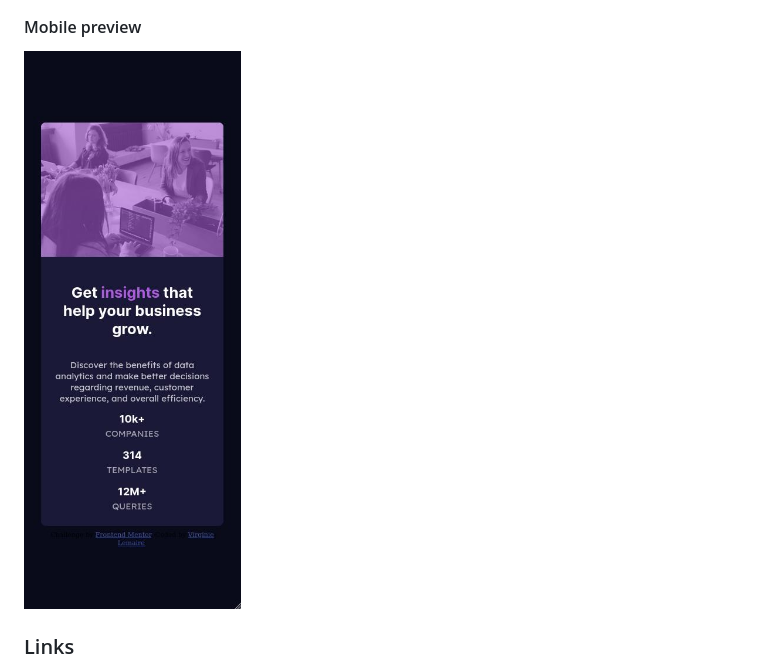
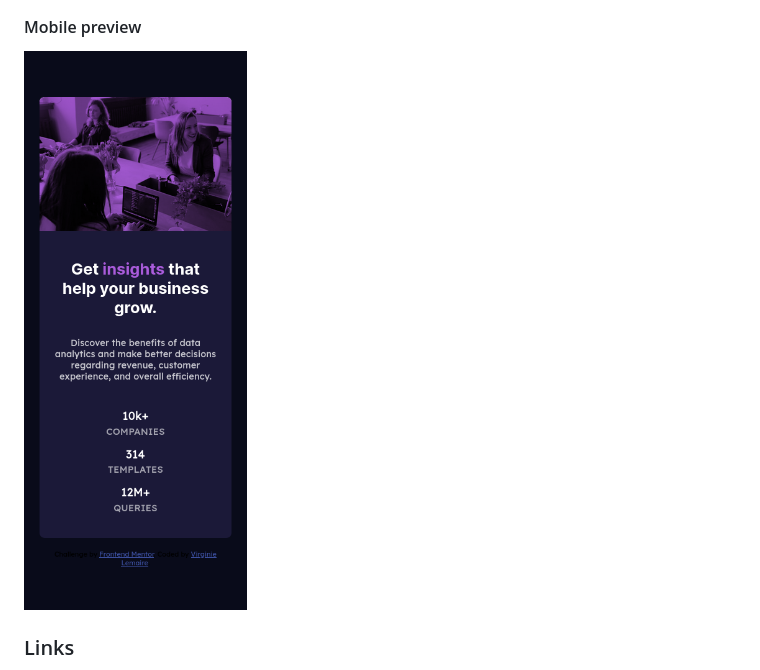
Before and after one commit to VirginieLemaire/frontend-mentor-challenge-preview-card, a Markdown page: README.md, the part around the change printed below. Drawn GitHub-style; pictures changed too: my-screenshots/mobile-preview.jpg (deleted), my-screenshots/mobile-preview.png (added).

```diff
--- a/README.md
+++ b/README.md
@@ -21,7 +21,7 @@ Users should be able to:
 
 #### Mobile preview
 
-![my solution mobile preview](./my-screenshots/mobile-preview.jpg)
+![my solution mobile preview](./my-screenshots/mobile-preview.png)
 
 ### Links
 
```
Also changed, not shown: other parts of README.md (+1 -1 lines), my-screenshots/desktop-preview.jpg (deleted), 3 other files.
